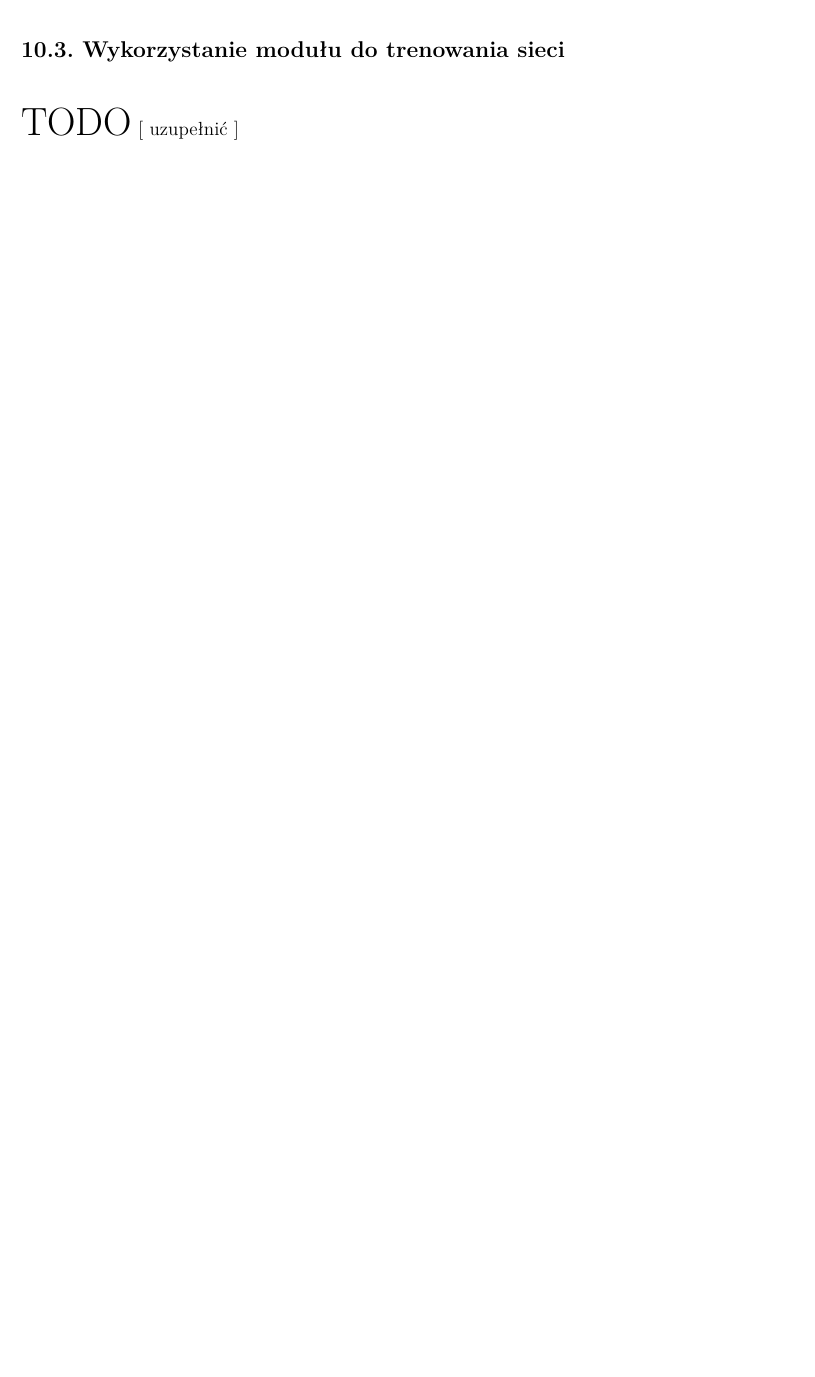
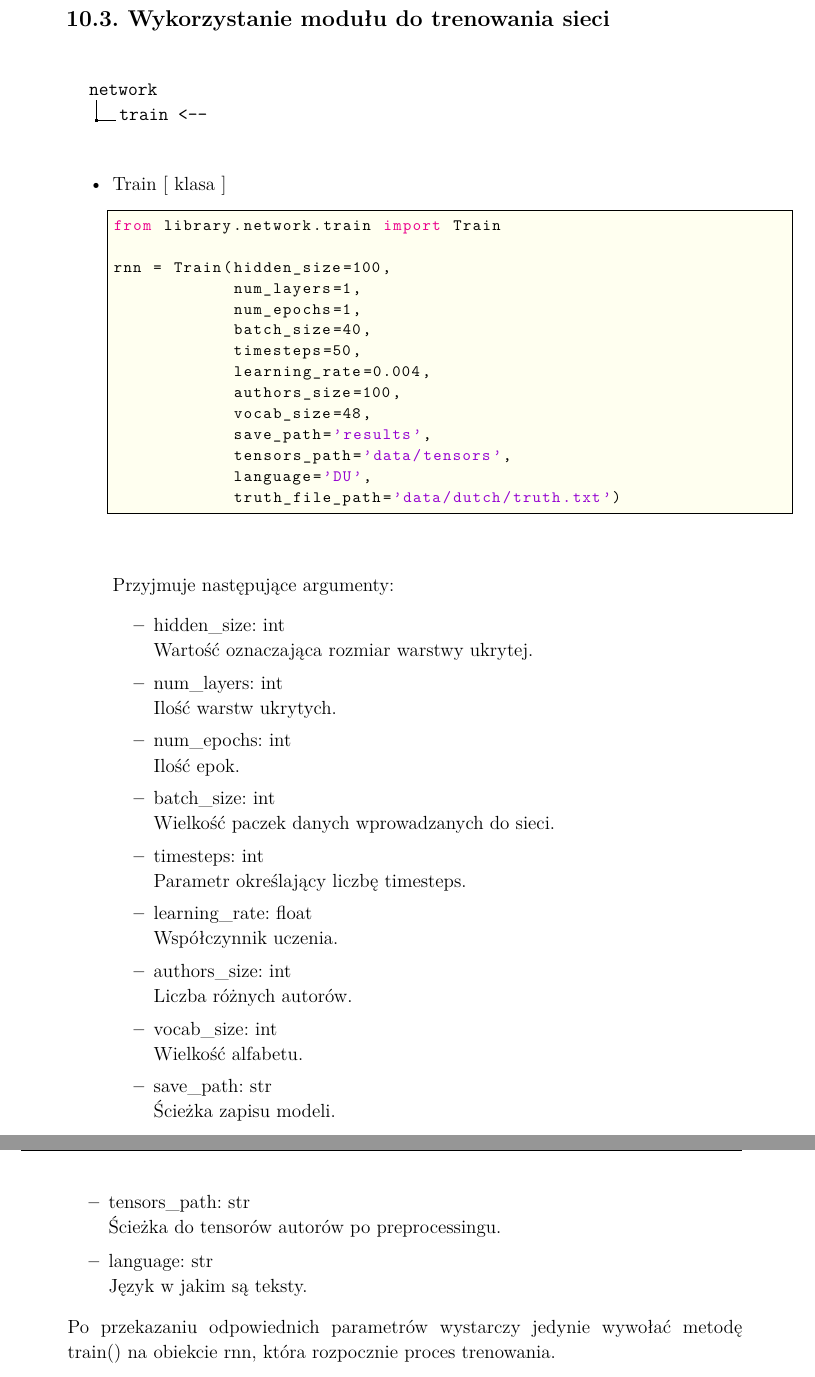
Before and after one commit to WKD622/author-identification-rnn-documentation, a LaTeX thesis (document.tex, which reads attachments/A4-rnn-training-usage.tex): part of page 46 of 47 before the commit and two parts of pages 47 and 48 of 49 after it, the two joined at a grey line, cut so that both start at the same text, the shorter picture padded with empty space. Compiled offline with pdfLaTeX.

Commit message:
Added some new documentation fragments

```diff
--- a/attachments/A4-rnn-training-usage.tex
+++ b/attachments/A4-rnn-training-usage.tex
@@ -1,4 +1,59 @@
 \newpage
 \subsection{Wykorzystanie modułu do trenowania sieci}
 
-\TODO{uzupełnić}
+\myspace
+\dirtree{%
+.1 network.
+.2 train <----.
+}
+\myspace
+
+\begin{itemize}
+
+\item {Train [ klasa ] }
+\begin{import}
+from library.network.train import Train
+
+rnn = Train(hidden_size=100,
+            num_layers=1,
+            num_epochs=1,
+            batch_size=40,
+            timesteps=50,
+            learning_rate=0.004,
+            authors_size=100,
+            vocab_size=48,
+            save_path='results',
+            tensors_path='data/tensors',
+            language='DU',
+            truth_file_path='data/dutch/truth.txt')
+\end{import}
+
+Przyjmuje następujące argumenty:
+\begin{itemize}
+	\item hidden\_size: int
+		\newline Wartość oznaczająca rozmiar warstwy ukrytej.
+	\item num\_layers: int
+		\newline Ilość warstw ukrytych.
+	\item num\_epochs: int
+		\newline Ilość epok.
+	\item batch\_size: int
+		\newline Wielkość paczek danych wprowadzanych do sieci.
+	\item timesteps: int
+		\newline Parametr określający liczbę timesteps.
+	\item learning\_rate: float
+		\newline Współczynnik uczenia.
+	\item authors\_size: int
+		\newline Liczba różnych autorów.
+	\item vocab\_size: int
+		\newline Wielkość alfabetu.
+	\item save\_path: str
+		\newline Ścieżka zapisu modeli.
+	\item tensors\_path: str
+		\newline Ścieżka do tensorów autorów po preprocessingu.
+	\item language: str
+		\newline Język w jakim są teksty.
+
+\end{itemize}
+
+Po przekazaniu odpowiednich parametrów wystarczy jedynie wywołać metodę train() na obiekcie rnn,
+która rozpocznie proces trenowania.
```
Also changed, not shown: 11-war-algorytm-weryfikacji-autorstwa.tex (+17 -1 lines), attachments/A2-preprocessing_details.tex (+20 -24 lines).
